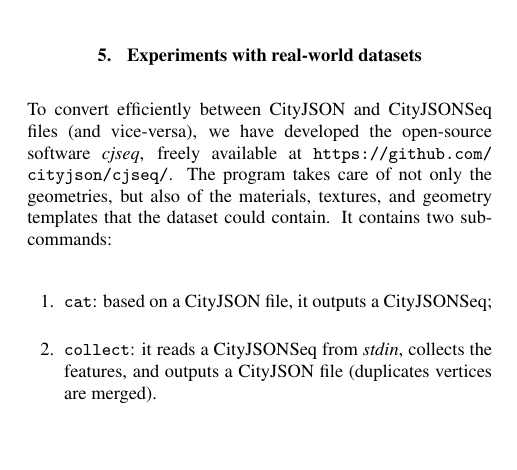
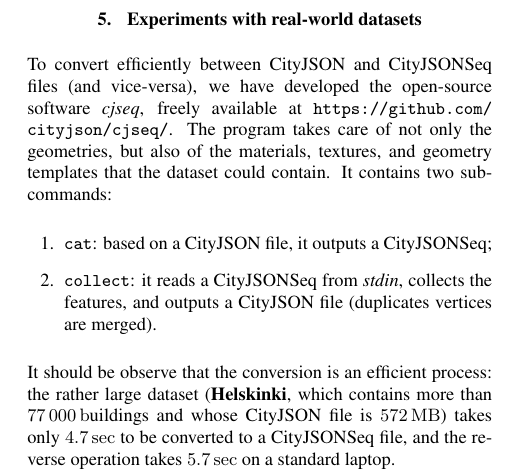
Before and after one commit to cityjson/paper_cjseq, a LaTeX document (paper/main.tex): part of one column of page 3 of 6, cut so that both start at the same text. Compiled offline with pdfLaTeX.

Commit message:
Add conversion time as indication

```diff
--- a/paper/main.tex
+++ b/paper/main.tex
@@ -358,6 +358,8 @@ It contains two sub-commands:
   \item \texttt{collect}: it reads a CityJSONSeq from \emph{stdin}, collects the features, and outputs a CityJSON file (duplicates vertices are merged).
 \end{enumerate}
 
+It should be observe that the conversion is an efficient process: the rather large dataset (\textbf{Helskinki}, which contains more than \qty{77000} buildings and whose CityJSON file is \qty{572}{\mega\byte}) takes only \qty{4.7}{\sec} to be converted to a CityJSONSeq file, and the reverse operation takes \qty{5.7}{\sec} on a standard laptop.
+
 
 
 %%%
```
